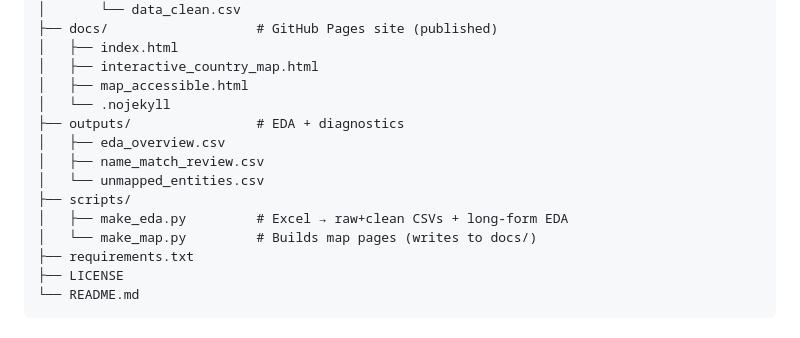
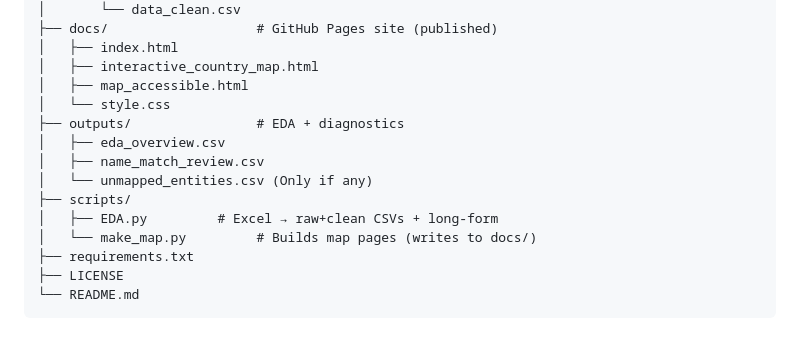
Before and after one commit to Jamess200/evidence-map-agrifood, a Markdown page: README.md, the part around one of its changes. Rendered like a GitHub page.

```diff
--- a/README.md
+++ b/README.md
@@ -40,13 +40,13 @@ evidence-map-agrifood/
 │   ├── index.html
 │   ├── interactive_country_map.html
 │   ├── map_accessible.html
-│   └── .nojekyll
+│   └── style.css
 ├── outputs/                # EDA + diagnostics
 │   ├── eda_overview.csv
 │   ├── name_match_review.csv
-│   └── unmapped_entities.csv
+│   └── unmapped_entities.csv (Only if any)
 ├── scripts/
-│   ├── make_eda.py         # Excel → raw+clean CSVs + long-form EDA
+│   ├── EDA.py         # Excel → raw+clean CSVs + long-form
 │   └── make_map.py         # Builds map pages (writes to docs/)
 ├── requirements.txt
 ├── LICENSE
```
Also changed, not shown: other parts of README.md (+2 -2 lines).
